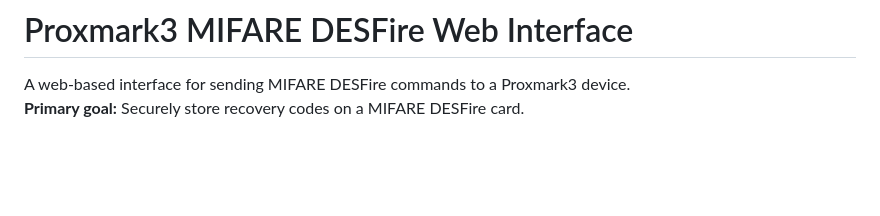
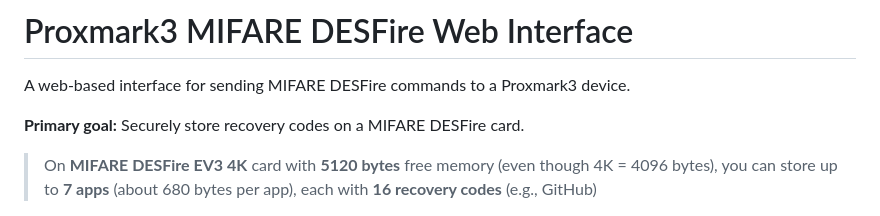
Before and after one commit to SasPes/proxmark3-hf-mfdes-web, a Markdown page: README.md, the part around the change. Drawn GitHub-style; blank space fills up the shorter version.

```diff
--- a/README.md
+++ b/README.md
@@ -1,7 +1,10 @@
 # Proxmark3 MIFARE DESFire Web Interface
 
 A web-based interface for sending MIFARE DESFire commands to a Proxmark3 device.
+
 **Primary goal:** Securely store recovery codes on a MIFARE DESFire card.
+
+> On **MIFARE DESFire EV3 4K** card with **5120 bytes** free memory (even though 4K = 4096 bytes), you can store up to **7 apps** (about 680 bytes per app), each with **16 recovery codes** (e.g., GitHub)
 
 <img src="ss/MIFARE-DESFire-EV3.png" width="250">
 
```
